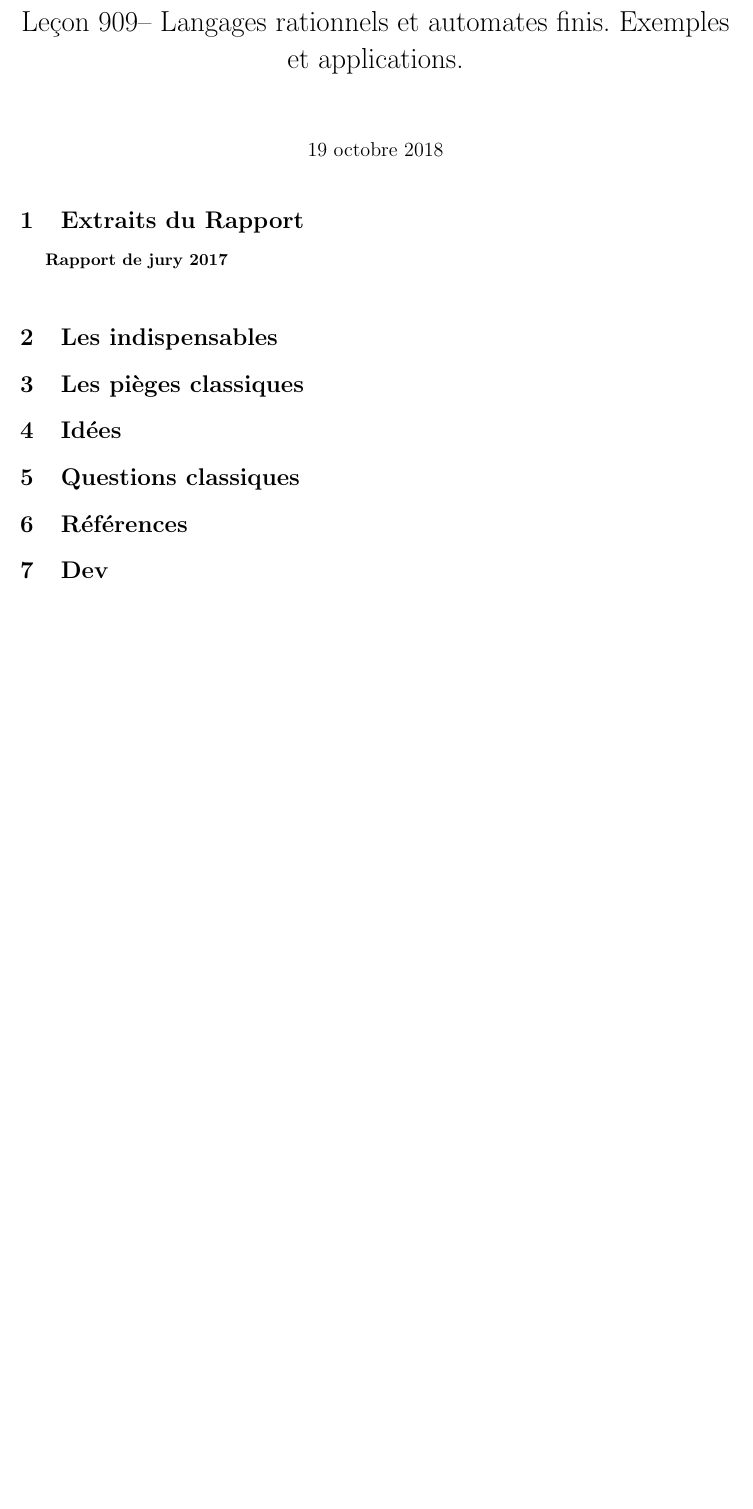
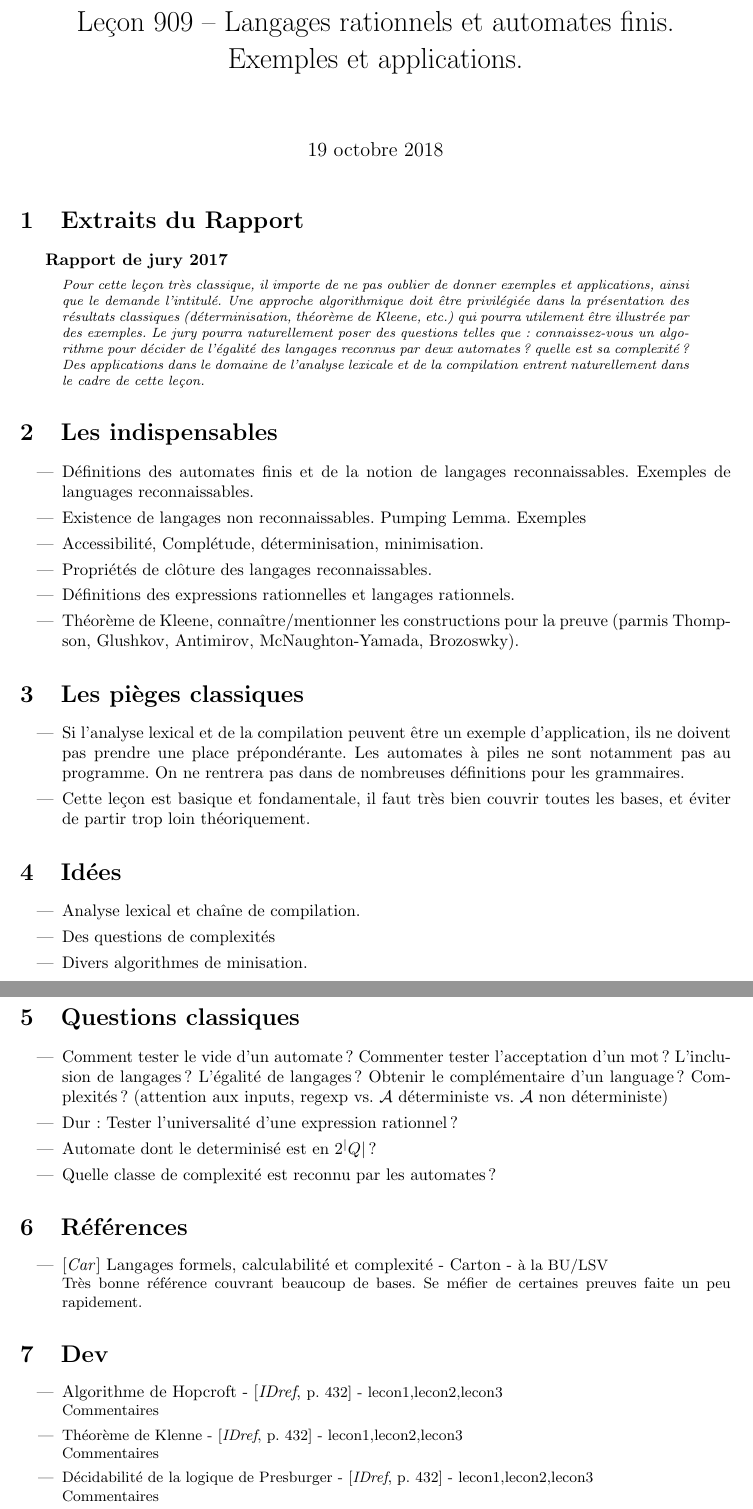
Before and after one commit to charlie-j/agreg-fiches, a LaTeX document (909.tex): part of the page before the commit and two parts of pages 1 and 2 of 2 after it, the two joined at a grey line, cut so that both start at the same text, the shorter picture padded with empty space. Compiled offline with pdfLaTeX.

Commit message:
909 update

```diff
--- a/909.tex
+++ b/909.tex
@@ -9,22 +9,59 @@
 \secrapports
 
 \begin{rapport}{2017}
-
+Pour cette leçon très classique, il importe de ne pas oublier de donner exemples et applications, ainsi
+que le demande l’intitulé.
+Une approche algorithmique doit être privilégiée dans la présentation des résultats classiques (déterminisation, théorème de
+Kleene, etc.) qui pourra utilement être illustrée par des exemples. Le jury pourra naturellement poser des questions telles que : connaissez-vous un algorithme pour décider de l’égalité des langages reconnus par deux automates ? quelle est sa complexité ?
+Des applications dans le domaine de l’analyse lexicale et de la compilation entrent naturellement dans
+le cadre de cette leçon.
 \end{rapport}
 
 \secindispensables
 
+\begin{itemize}
+\item  Définitions des automates finis et de la notion de langages reconnaissables. Exemples de languages reconnaissables.
+\item Existence de langages non reconnaissables. Pumping Lemma. Exemples
+\item Accessibilité, Complétude, déterminisation, minimisation.
+\item Propriétés de clôture des langages reconnaissables.
+\item Définitions des expressions rationnelles et langages rationnels.
+\item Théorème de Kleene, connaître/mentionner les constructions pour la preuve (parmis Thompson, Glushkov, Antimirov, McNaughton-Yamada, Brozoswky).
+\end{itemize}
+
 \secpieges
+
+\begin{itemize}
+\item Si l'analyse lexical et de la compilation peuvent être un exemple d'application, ils ne doivent pas prendre une place prépondérante. Les automates à piles ne sont notamment pas au programme. On ne rentrera pas dans de nombreuses définitions pour les grammaires.
+\item Cette leçon est basique et fondamentale, il faut très bien couvrir toutes les bases, et éviter de partir trop loin théoriquement.
+\end{itemize}
 
 
 \secidees
+% to complete
+\begin{itemize}
+\item Analyse lexical et chaîne de compilation.
+\item Des questions de complexités
+\item Divers algorithmes de minisation.
+\end{itemize}
 
 
 \secquestionsclassiques
-
+\begin{itemize}
+\item Comment tester le vide d'un automate ? Commenter tester l'acceptation d'un mot ? L'inclusion de langages ? L'égalité de langages ? Obtenir le complémentaire d'un language ? Complexités ? (attention aux inputs, regexp vs. $\mathcal{A}$ déterministe vs. $\mathcal{A}$ non déterministe)
+\item Dur : Tester l'universalité d'une expression rationnel ?
+\item Automate dont le determinisé est en $2^|Q|$ ?
+\item Quelle classe de complexité est reconnu par les automates ?
+\end{itemize}
 
 \secreferences
-
+\begin{itemize}
+\item \input{refs/carton}
+\end{itemize}
 
 \secdev
+%% sketchy, to complete
+\begin{itemize}
+\item \input{dev/hopcroft}
+\item \input{dev/kleene}
+\item \input{dev/presburger}
 
```
Also changed, not shown: 909.tex (3 more changed lines).
